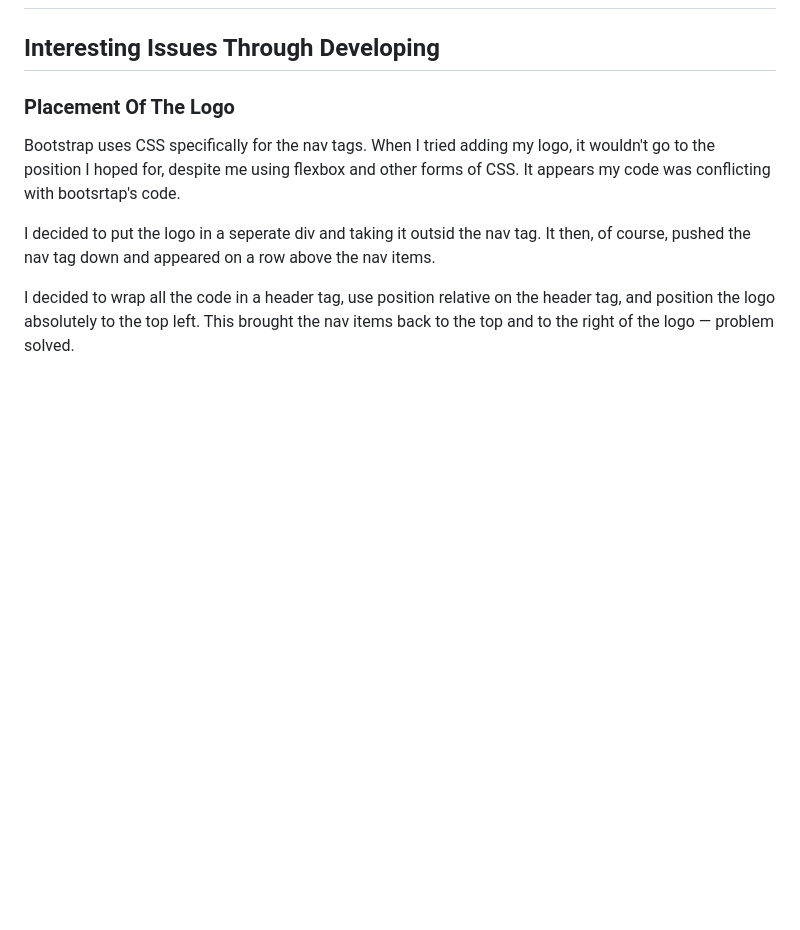
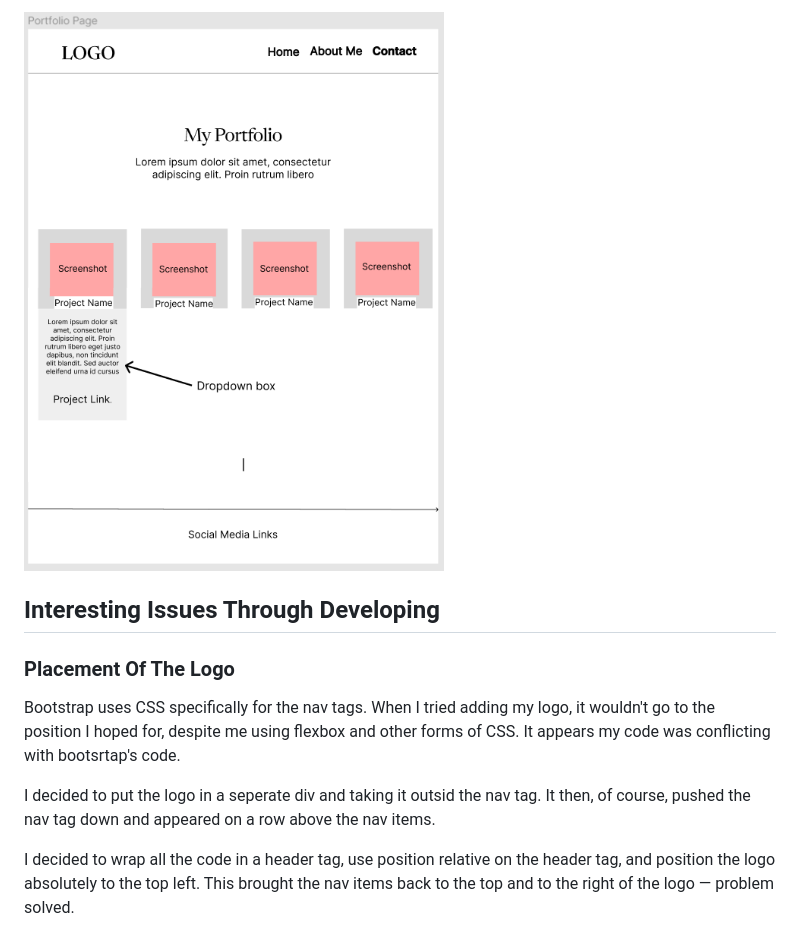
Before and after one commit to david-walters/Milestone-1-Code-Institute, a Markdown page: README.md, the part around the change printed below. Rendered like a GitHub page; blank space fills up the shorter version.

Commit message:
Added wire frame screenshots to the README.md file

```diff
--- a/README.md
+++ b/README.md
@@ -176,3 +190,5 @@ It highlighted to me unnecessary characters in the code and isolated tags which
+![Wire Frame 4](assets/images/wire-frames/wire-frame-4.PNG)
+
 ## Interesting Issues Through Developing
 
 ### Placement Of The Logo
```
Also changed, not shown: other parts of README.md (+14 -0 lines).
